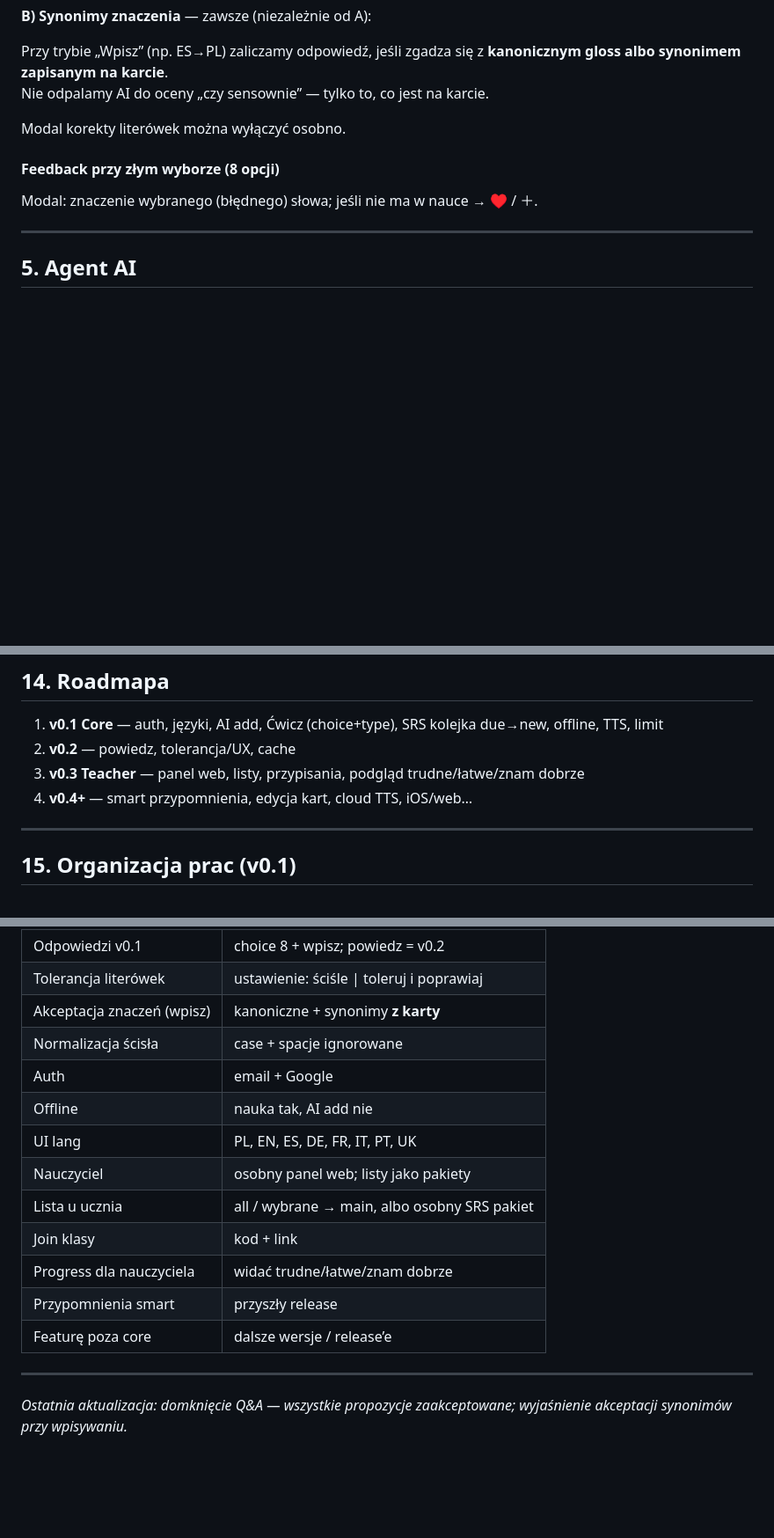
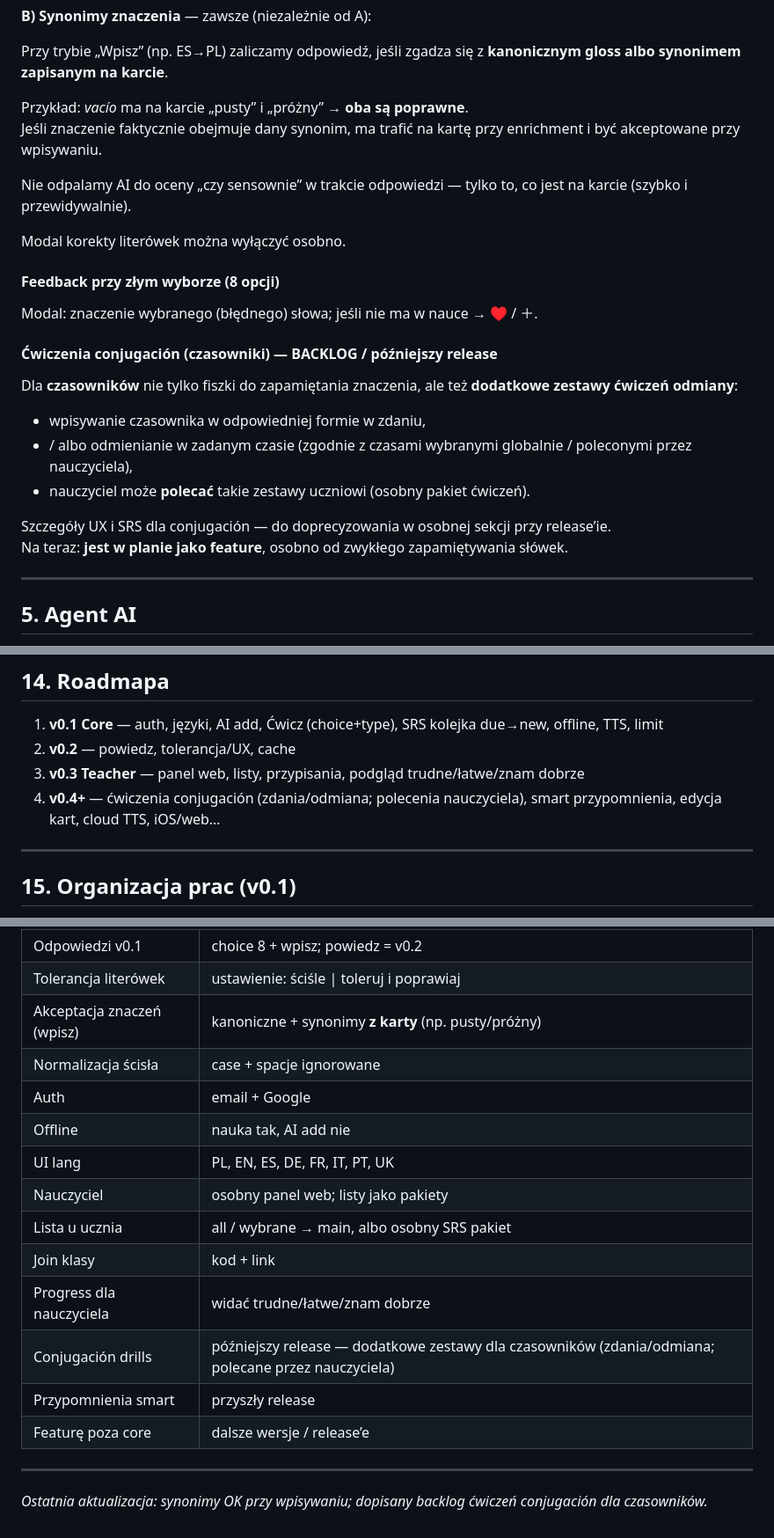
Before and after one commit to stepienov/vocabulario, a Markdown page: doc/PLAN_APLIKACJI.md, 3 parts joined by grey strips. Shown at 88% size. Drawn GitHub-style; blank space fills up the shorter version.

Commit message:
Dopisz ćwiczenia conjugación i potwierdź synonimy przy wpisie
Synonimy z karty (np. pusty/próżny) są poprawnymi odpowiedziami.
Backlog: dodatkowe zestawy odmiany czasowników (zdania/formy),
także do polecenia przez nauczyciela — szczegóły w późniejszym release.

Co-authored-by: stepienov <stepienov@users.noreply.github.com>

```diff
--- a/doc/PLAN_APLIKACJI.md
+++ b/doc/PLAN_APLIKACJI.md
@@ -121,13 +121,28 @@ Dwa osobne mechanizmy:
 **B) Synonimy znaczenia** — zawsze (niezależnie od A):
 
 Przy trybie „Wpisz” (np. ES→PL) zaliczamy odpowiedź, jeśli zgadza się z **kanonicznym gloss albo synonimem zapisanym na karcie**.
-Nie odpalamy AI do oceny „czy sensownie” — tylko to, co jest na karcie.
+
+Przykład: *vacío* ma na karcie „pusty” i „próżny” → **oba są poprawne**.
+Jeśli znaczenie faktycznie obejmuje dany synonim, ma trafić na kartę przy enrichment i być akceptowane przy wpisywaniu.
+
+Nie odpalamy AI do oceny „czy sensownie” w trakcie odpowiedzi — tylko to, co jest na karcie (szybko i przewidywalnie).
 
 Modal korekty literówek można wyłączyć osobno.
 
 #### Feedback przy złym wyborze (8 opcji)
 
 Modal: znaczenie wybranego (błędnego) słowa; jeśli nie ma w nauce → ♥ / ＋.
+
+#### Ćwiczenia conjugación (czasowniki) — BACKLOG / późniejszy release
+
+Dla **czasowników** nie tylko fiszki do zapamiętania znaczenia, ale też **dodatkowe zestawy ćwiczeń odmiany**:
+
+- wpisywanie czasownika w odpowiedniej formie w zdaniu,
+- / albo odmienianie w zadanym czasie (zgodnie z czasami wybranymi globalnie / poleconymi przez nauczyciela),
+- nauczyciel może **polecać** takie zestawy uczniowi (osobny pakiet ćwiczeń).
+
+Szczegóły UX i SRS dla conjugación — do doprecyzowania w osobnej sekcji przy release’ie.
+Na teraz: **jest w planie jako feature**, osobno od zwykłego zapamiętywania słówek.
 
 ---
 
@@ -292,7 +314,7 @@ Nie tylko „masz 12 kart do powtórki”, tylko konkretny materiał.
 1. **v0.1 Core** — auth, języki, AI add, Ćwicz (choice+type), SRS kolejka due→new, offline, TTS, limit
 2. **v0.2** — powiedz, tolerancja/UX, cache
 3. **v0.3 Teacher** — panel web, listy, przypisania, podgląd trudne/łatwe/znam dobrze
-4. **v0.4+** — smart przypomnienia, edycja kart, cloud TTS, iOS/web…
+4. **v0.4+** — ćwiczenia conjugación (zdania/odmiana; polecenia nauczyciela), smart przypomnienia, edycja kart, cloud TTS, iOS/web…
 
 ---
 
@@ -365,7 +387,7 @@ Uwaga: to jest osobne od ustawienia **ściśle / toleruj literówki** (to dotycz
 | Oceny | trudne / łatwe / znam dobrze |
 | Odpowiedzi v0.1 | choice 8 + wpisz; powiedz = v0.2 |
 | Tolerancja literówek | ustawienie: ściśle \| toleruj i poprawiaj |
-| Akceptacja znaczeń (wpisz) | kanoniczne + synonimy **z karty** |
+| Akceptacja znaczeń (wpisz) | kanoniczne + synonimy **z karty** (np. pusty/próżny) |
 | Normalizacja ścisła | case + spacje ignorowane |
 | Auth | email + Google |
 | Offline | nauka tak, AI add nie |
@@ -374,9 +396,10 @@ Uwaga: to jest osobne od ustawienia **ściśle / toleruj literówki** (to dotycz
 | Lista u ucznia | all / wybrane → main, albo osobny SRS pakiet |
 | Join klasy | kod + link |
 | Progress dla nauczyciela | widać trudne/łatwe/znam dobrze |
+| Conjugación drills | późniejszy release — dodatkowe zestawy dla czasowników (zdania/odmiana; polecane przez nauczyciela) |
 | Przypomnienia smart | przyszły release |
 | Featurę poza core | dalsze wersje / release’e |
 
 ---
 
-*Ostatnia aktualizacja: domknięcie Q&A — wszystkie propozycje zaakceptowane; wyjaśnienie akceptacji synonimów przy wpisywaniu.*
+*Ostatnia aktualizacja: synonimy OK przy wpisywaniu; dopisany backlog ćwiczeń conjugación dla czasowników.*
```
Also changed, not shown: other parts of doc/PLAN_APLIKACJI.md (+7 -0 lines).
